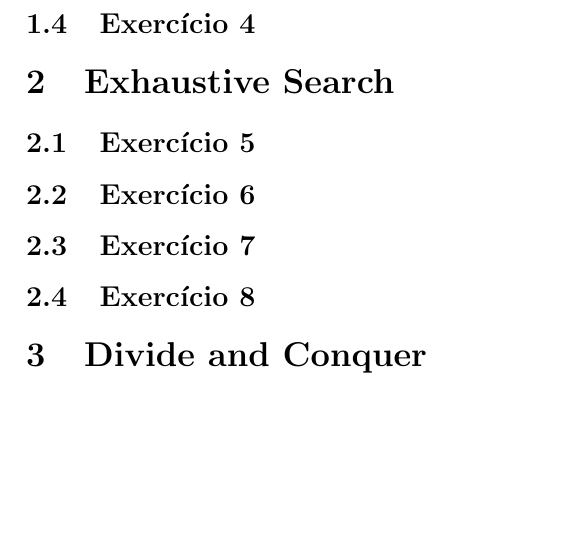
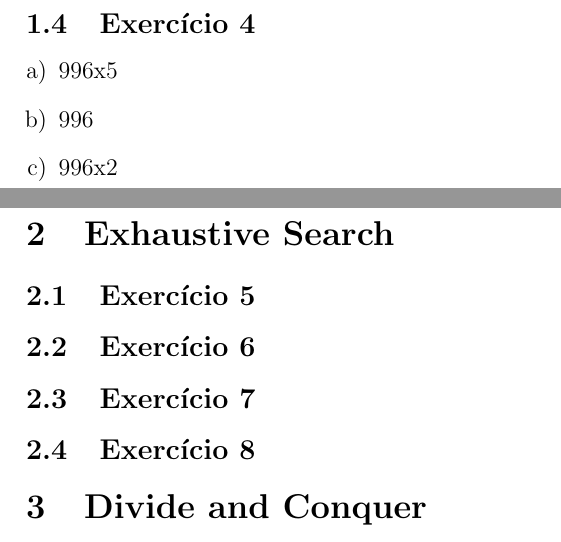
Before and after one commit to adorilson/algoritmos-stuff, a LaTeX document (exercicios_design_algoritmos/report/report.tex, which reads exercicios_design_algoritmos/report/brute_force.tex): part of page 2 of 2 before the commit and two parts of pages 2 and 3 of 3 after it, the two joined at a grey line, cut so that both start at the same text, the shorter picture padded with empty space. Compiled offline with pdfLaTeX.

Commit message:
[bruteforce] Exercicio 4

```diff
--- a/exercicios_design_algoritmos/report/brute_force.tex
+++ b/exercicios_design_algoritmos/report/brute_force.tex
@@ -45,3 +45,9 @@
 
 
 \subsection{Exercício 4}\label{sec:exer4}
+
+\begin{enumerate}[a)]
+  \item 996x5
+  \item 996
+  \item 996x2
+\end{enumerate}
```
